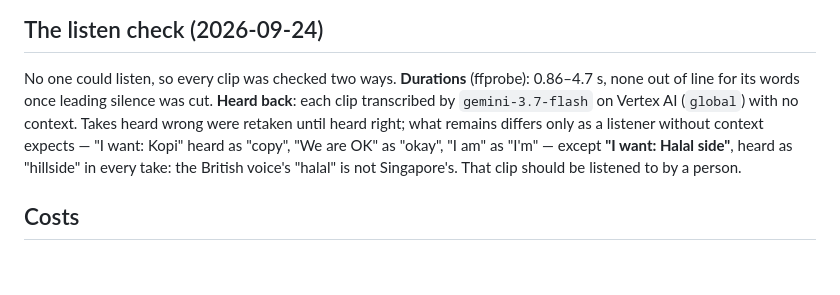
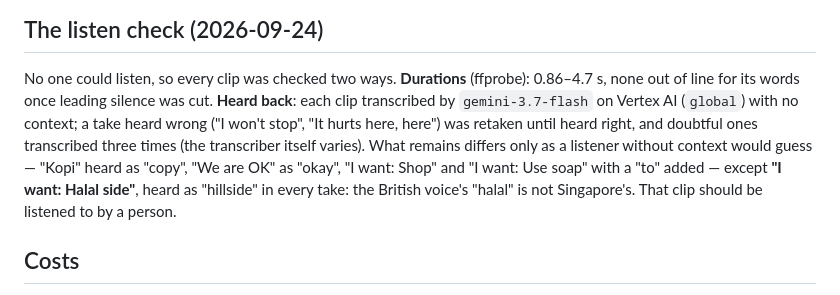
Before and after one commit to ashishawasthi/simplify, a Markdown page: docs/platform/voice.md, the part around the change. GitHub-like rendering; blank space fills up the shorter version.

Commit message:
docs: the recorded voice's listen check, as it ended

```diff
--- a/docs/platform/voice.md
+++ b/docs/platform/voice.md
@@ -109,10 +109,11 @@ changed anything: `node tools/test-voice.mjs`, `node tools/test-assets.mjs`, and
 
 No one could listen, so every clip was checked two ways. **Durations** (ffprobe): 0.86–4.7 s, none out of line for
 its words once leading silence was cut. **Heard back**: each clip transcribed by `gemini-3.7-flash` on Vertex AI
-(`global`) with no context. Takes heard wrong were retaken until heard right; what remains differs only as a
-listener without context expects — "I want: Kopi" heard as "copy", "We are OK" as "okay", "I am" as "I'm" — except
-**"I want: Halal side"**, heard as "hillside" in every take: the British voice's "halal" is not Singapore's. That
-clip should be listened to by a person.
+(`global`) with no context; a take heard wrong ("I won't stop", "It hurts here, here") was retaken until heard right,
+and doubtful ones transcribed three times (the transcriber itself varies). What remains differs only as a listener
+without context would guess — "Kopi" heard as "copy", "We are OK" as "okay", "I want: Shop" and "I want: Use soap"
+with a "to" added — except **"I want: Halal side"**, heard as "hillside" in every take: the British voice's "halal"
+is not Singapore's. That clip should be listened to by a person.
 
 ## Costs
 
```
